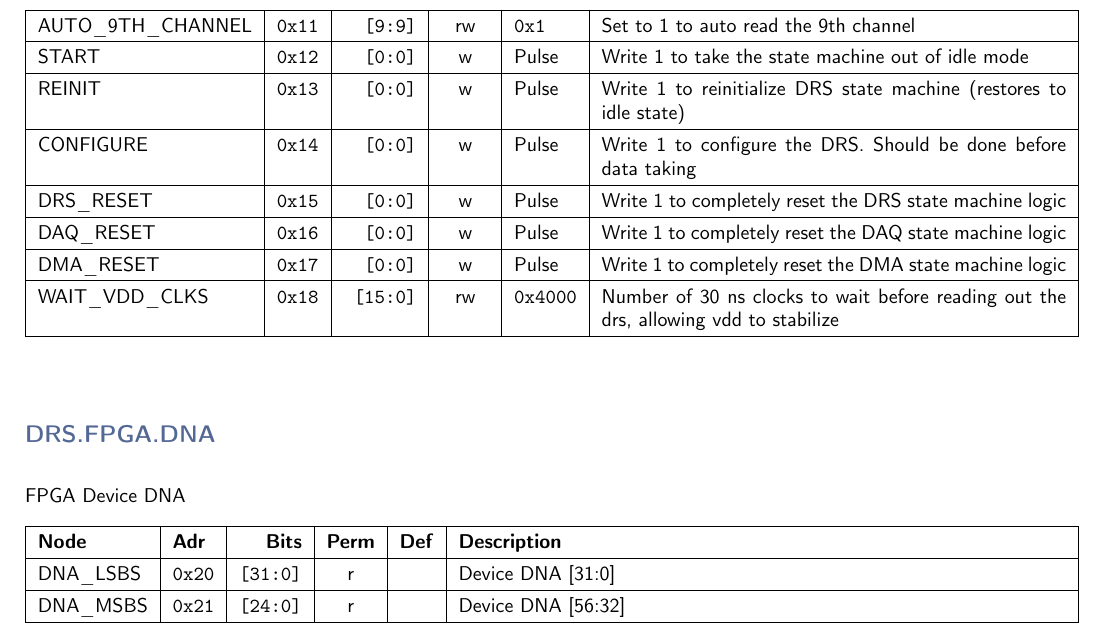
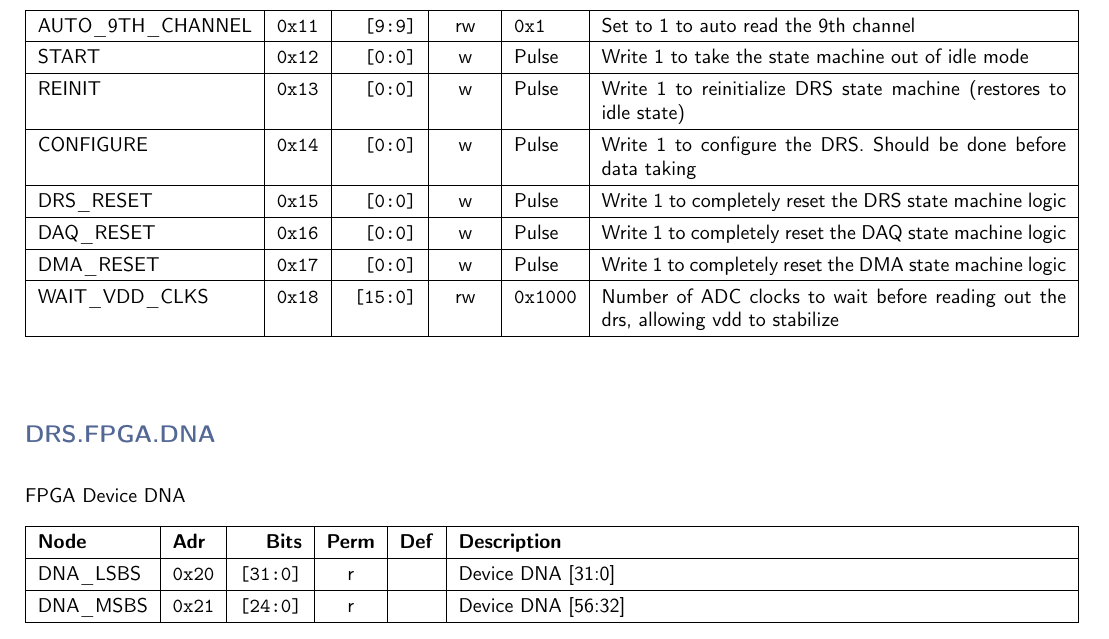
Before and after one commit to andrewpeck/gaps-tof-firmware, a LaTeX document (regmap/address_table.tex): part of page 3 of 5, cut so that both start at the same text. Compiled offline with pdfLaTeX.

Commit message:
Wait vdd default seemed high. Changed to 4096. Changed description to use clock name instead of period value. (e.g. ADC clock may requiring tuning, and could change from 30 ns).

```diff
--- a/regmap/address_table.tex
+++ b/regmap/address_table.tex
@@ -87,7 +87,7 @@
     DRS\_RESET & \texttt{0x15} & \texttt{[0:0]} & w & Pulse & Write 1 to completely reset the DRS state machine logic \\\hline
     DAQ\_RESET & \texttt{0x16} & \texttt{[0:0]} & w & Pulse & Write 1 to completely reset the DAQ state machine logic \\\hline
     DMA\_RESET & \texttt{0x17} & \texttt{[0:0]} & w & Pulse & Write 1 to completely reset the DMA state machine logic \\\hline
-    WAIT\_VDD\_CLKS & \texttt{0x18} & \texttt{[15:0]} & rw & \texttt{0x4000} & Number of 30 ns clocks to wait before reading out the drs, allowing vdd to stabilize \\\hline
+    WAIT\_VDD\_CLKS & \texttt{0x18} & \texttt{[15:0]} & rw & \texttt{0x1000} & Number of ADC clocks to wait before reading out the drs, allowing vdd to stabilize \\\hline
     \end{tabularx}
     \vspace{5mm}
 
```
Also changed, not shown: 3 other files.
